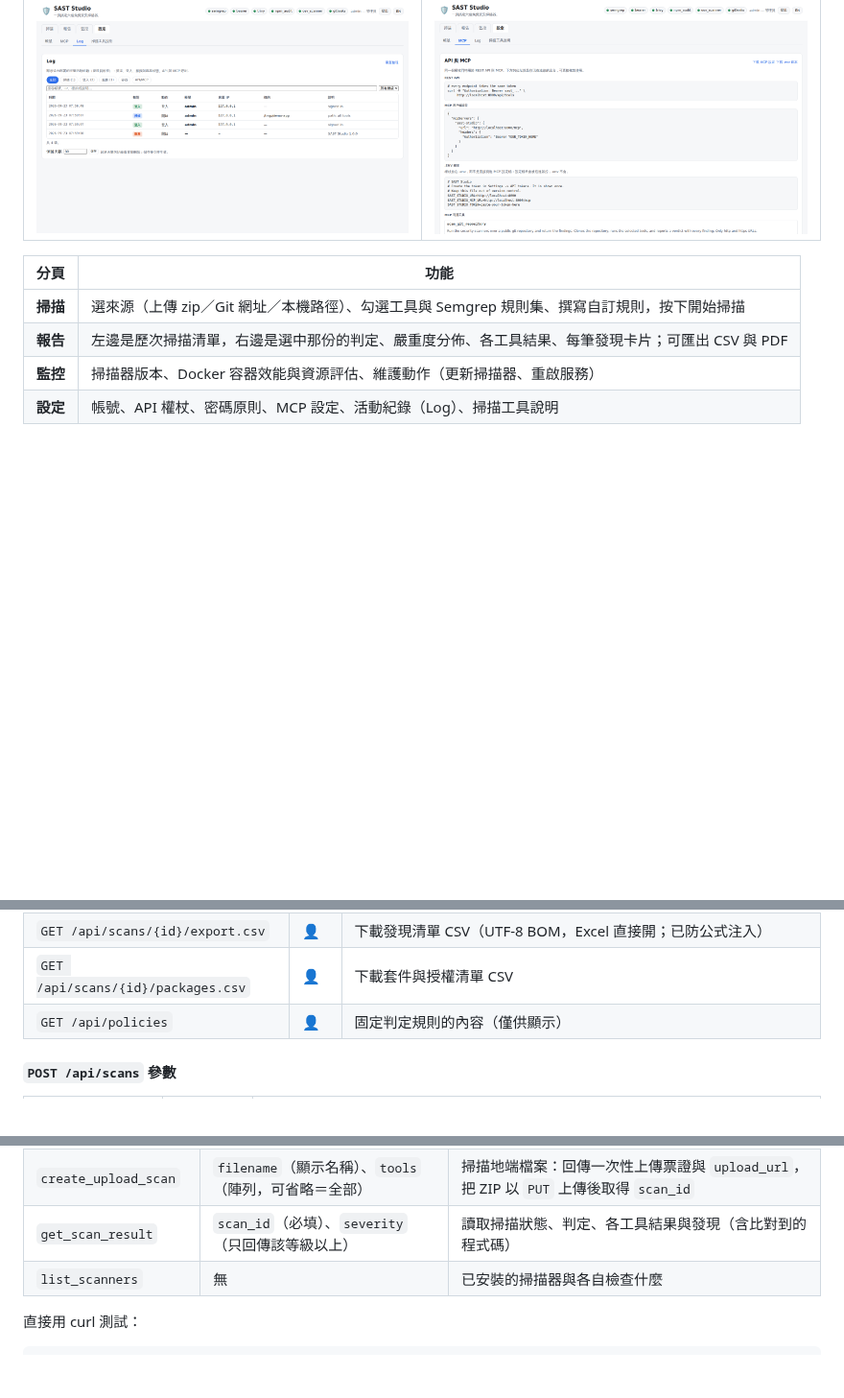
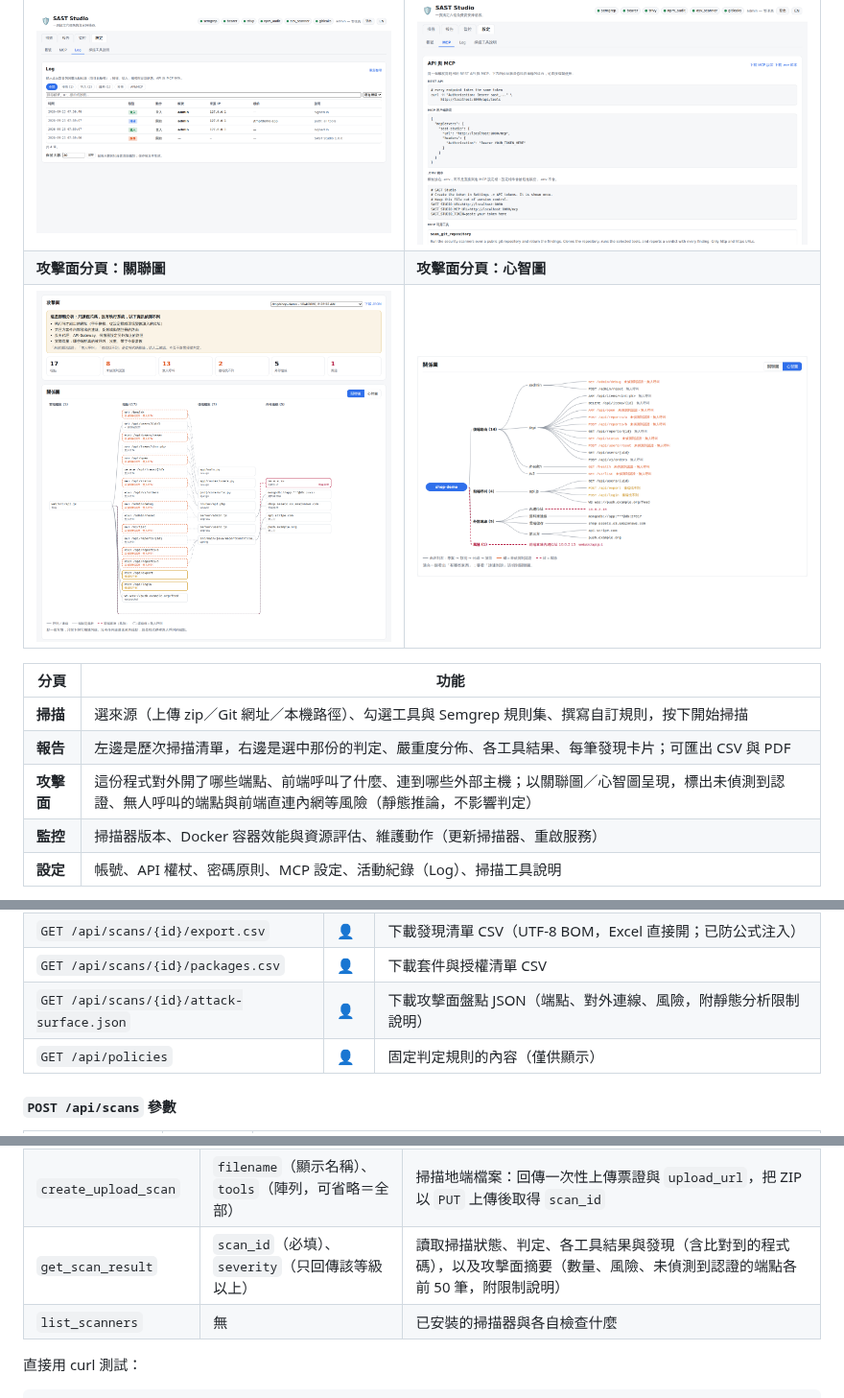
Before and after one commit to zzx789654/sast-, a Markdown page: README.md, 3 parts joined by grey strips. Shown at 96% size. Drawn GitHub-style; pictures changed too: docs/images/attack-surface-mind.png (added), docs/images/attack-surface.png (added); blank space fills up the shorter version.

```diff
--- a/README.md
+++ b/README.md
@@ -42,11 +42,14 @@ SAST Studio 會同時跑 **Semgrep、Bearer、Trivy、npm audit、OSV-Scanner、
 | ![發現卡片：嚴重度、位置、CWE/OWASP、人工標記](docs/images/findings.png) | ![監控：掃描器版本與維護動作](docs/images/monitor.png) |
 | **設定 → Log（活動紀錄）** | **設定 → MCP** |
 | ![活動紀錄](docs/images/logs.png) | ![API 與 MCP 設定](docs/images/mcp.png) |
+| **攻擊面分頁：關聯圖** | **攻擊面分頁：心智圖** |
+| ![攻擊面關聯圖：前端檔案 → 端點 → 後端檔案 → 外部連線](docs/images/attack-surface.png) | ![攻擊面心智圖](docs/images/attack-surface-mind.png) |
 
 | 分頁 | 功能 |
 |---|---|
 | **掃描** | 選來源（上傳 zip／Git 網址／本機路徑）、勾選工具與 Semgrep 規則集、撰寫自訂規則，按下開始掃描 |
 | **報告** | 左邊是歷次掃描清單，右邊是選中那份的判定、嚴重度分佈、各工具結果、每筆發現卡片；可匯出 CSV 與 PDF |
+| **攻擊面** | 這份程式對外開了哪些端點、前端呼叫了什麼、連到哪些外部主機；以關聯圖／心智圖呈現，標出未偵測到認證、無人呼叫的端點與前端直連內網等風險（靜態推論，不影響判定） |
 | **監控** | 掃描器版本、Docker 容器效能與資源評估、維護動作（更新掃描器、重啟服務） |
 | **設定** | 帳號、API 權杖、密碼原則、MCP 設定、活動紀錄（Log）、掃描工具說明 |
 
@@ -489,6 +512,7 @@ socket 呼叫 `/containers/update`——`:ro` 讓 socket 檔案唯讀，但**不
 | `POST /api/scans/{id}/reevaluate` | 👤 | 依目前的人工標記重新計算判定 |
 | `GET /api/scans/{id}/export.csv` | 👤 | 下載發現清單 CSV（UTF-8 BOM，Excel 直接開；已防公式注入） |
 | `GET /api/scans/{id}/packages.csv` | 👤 | 下載套件與授權清單 CSV |
+| `GET /api/scans/{id}/attack-surface.json` | 👤 | 下載攻擊面盤點 JSON（端點、對外連線、風險，附靜態分析限制說明） |
 | `GET /api/policies` | 👤 | 固定判定規則的內容（僅供顯示） |
 
 #### `POST /api/scans` 參數
@@ -652,7 +676,7 @@ echo "判定：$STATUS"
 |---|---|---|
 | `scan_git_repository` | `git_url`（必填）、`tools`（陣列，可省略＝全部） | clone 並掃描一個 Git 倉庫，回傳 `scan_id` |
 | `create_upload_scan` | `filename`（顯示名稱）、`tools`（陣列，可省略＝全部） | 掃描地端檔案：回傳一次性上傳票證與 `upload_url`，把 ZIP 以 `PUT` 上傳後取得 `scan_id` |
-| `get_scan_result` | `scan_id`（必填）、`severity`（只回傳該等級以上） | 讀取掃描狀態、判定、各工具結果與發現（含比對到的程式碼） |
+| `get_scan_result` | `scan_id`（必填）、`severity`（只回傳該等級以上） | 讀取掃描狀態、判定、各工具結果與發現（含比對到的程式碼），以及攻擊面摘要（數量、風險、未偵測到認證的端點各前 50 筆，附限制說明） |
 | `list_scanners` | 無 | 已安裝的掃描器與各自檢查什麼 |
 
 直接用 curl 測試：
```
Also changed, not shown: other parts of README.md (+20 -0 lines), README.en.md (+34 -0 lines), 架構.md (+2 -1 lines), 12 other files.
